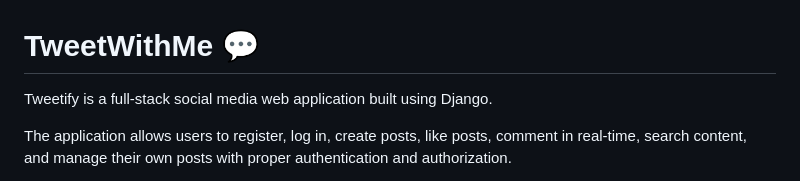
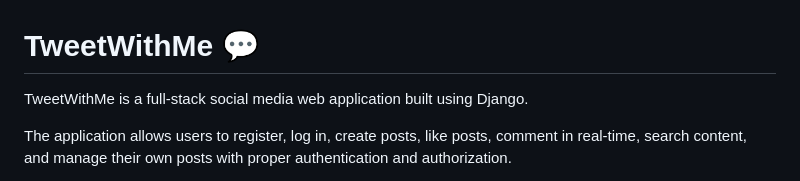
Before and after one commit to mohd-maruf-kureshi-2828/Tweety_full_stack_app, a Markdown page: README.md, the part around the change. Rendered like a GitHub page.

Commit message:
Correct project name from 'Tweetify' to 'TweetWithMe'

```diff
--- a/README.md
+++ b/README.md
@@ -1,6 +1,6 @@
 # TweetWithMe 💬
 
-Tweetify is a full-stack social media web application built using Django.
+TweetWithMe is a full-stack social media web application built using Django.
 
 The application allows users to register, log in, create posts, like posts, comment in real-time, search content, and manage their own posts with proper authentication and authorization.
 
```
